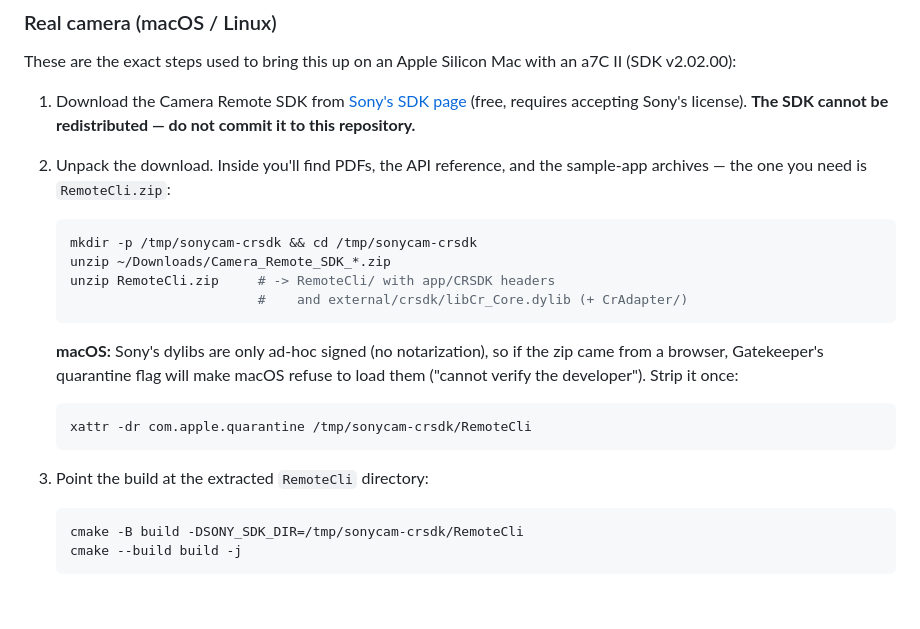
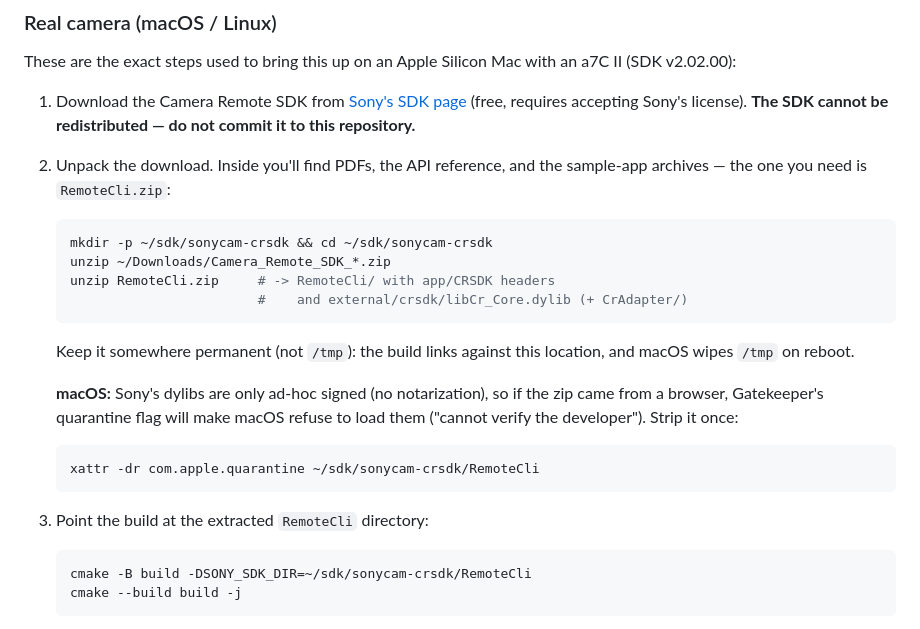
Before and after one commit to talayolabs/sonycam, a Markdown page: README.md, the part around the change. Rendered like a GitHub page; blank space fills up the shorter version.

Commit message:
readme: recommend a permanent SDK location instead of /tmp
macOS wipes /tmp on reboot and the build links against the SDK path.

Generated with [Devin](https://devin.ai)

Co-Authored-By: Devin <158243242+devin-ai-integration[bot]@users.noreply.github.com>

````diff
--- a/README.md
+++ b/README.md
@@ -97,23 +97,26 @@ an a7C II (SDK v2.02.00):
    sample-app archives — the one you need is `RemoteCli.zip`:
 
    ```sh
-   mkdir -p /tmp/sonycam-crsdk && cd /tmp/sonycam-crsdk
+   mkdir -p ~/sdk/sonycam-crsdk && cd ~/sdk/sonycam-crsdk
    unzip ~/Downloads/Camera_Remote_SDK_*.zip
    unzip RemoteCli.zip     # -> RemoteCli/ with app/CRSDK headers
                            #    and external/crsdk/libCr_Core.dylib (+ CrAdapter/)
    ```
+
+   Keep it somewhere permanent (not `/tmp`): the build links against this
+   location, and macOS wipes `/tmp` on reboot.
 
    **macOS:** Sony's dylibs are only ad-hoc signed (no notarization), so if
    the zip came from a browser, Gatekeeper's quarantine flag will make macOS
    refuse to load them ("cannot verify the developer"). Strip it once:
 
    ```sh
-   xattr -dr com.apple.quarantine /tmp/sonycam-crsdk/RemoteCli
+   xattr -dr com.apple.quarantine ~/sdk/sonycam-crsdk/RemoteCli
    ```
 3. Point the build at the extracted `RemoteCli` directory:
 
    ```sh
-   cmake -B build -DSONY_SDK_DIR=/tmp/sonycam-crsdk/RemoteCli
+   cmake -B build -DSONY_SDK_DIR=~/sdk/sonycam-crsdk/RemoteCli
    cmake --build build -j
    ```
 
````
